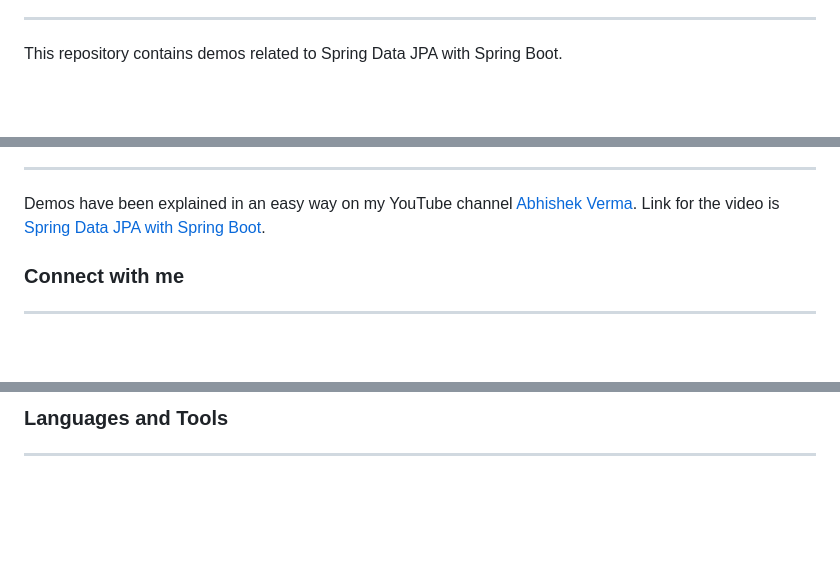
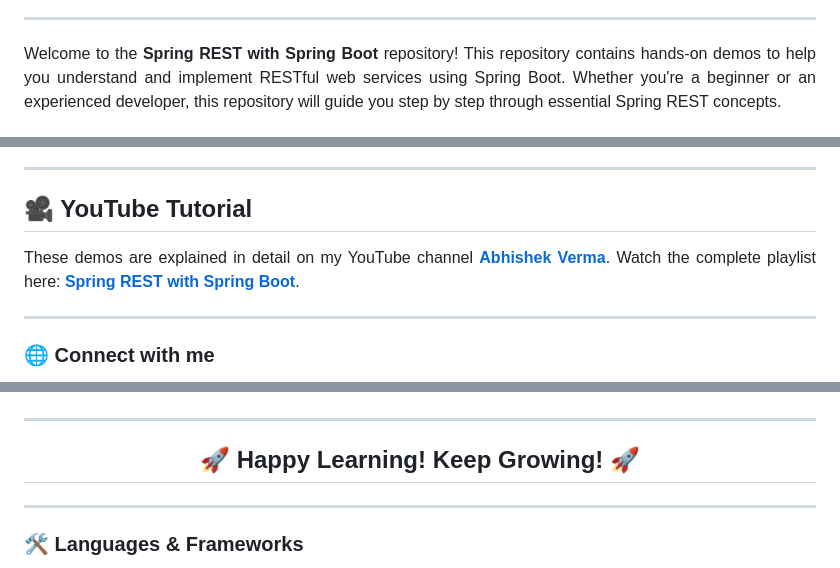
Before and after one commit to abhishekvermaa10/Spring-REST, a Markdown page: README.md, 3 parts joined by grey strips. Rendered like a GitHub page; blank space fills up the shorter version.

```diff
--- a/README.md
+++ b/README.md
@@ -2,5 +3,8 @@
 <hr>
-<p style="text-align: left;">
-    This repository contains demos related to Spring Data JPA with Spring Boot.
+
+<p align="justify">
+    Welcome to the <b>Spring REST with Spring Boot</b> repository! This repository contains hands-on demos to help you
+    understand and implement RESTful web services using Spring Boot. Whether you're a beginner or an experienced
+    developer, this repository will guide you step by step through essential Spring REST concepts.
 </p>
 
@@ -39,12 +58,14 @@
 <hr>
-<p style="text-align: left;">
-    Demos have been explained in an easy way on my YouTube channel <a
-        href="https://www.youtube.com/@abhishekvermaa10?sub_confirmation=1" target="_blank">Abhishek Verma</a>. Link for
-    the
-    video is <a href="https://www.youtube.com/playlist?list=PLJDwhlqmpSfPUg7_jffHmF_6MooTlH7rO"
-        target="_blank">Spring Data JPA with Spring Boot</a>.
+
+<h2 align="left">🎥 YouTube Tutorial</h2>
+<p align="justify">
+    These demos are explained in detail on my YouTube channel <a href="https://www.youtube.com/@abhishekvermaa10"
+        target="_blank"><b>Abhishek Verma</b></a>.
+    Watch the complete playlist here: <a href="https://www.youtube.com/playlist?list=PLJDwhlqmpSfM7NmtpvG5tR5TyYctS6yCA"
+        target="_blank"><b>Spring REST with Spring Boot</b></a>.
 </p>
 
-<h3 align="left">Connect with me</h3>
 <hr>
+
+<h3 align="left">🌐 Connect with me</h3>
 <p align="left">
@@ -60,5 +93,10 @@
 </p>
 
-<h3 align="left">Languages and Tools</h3>
 <hr>
+
+<h2 align="center">🚀 Happy Learning! Keep Growing! 🚀</h2>
+
+<hr>
+
+<h3 align="left">🛠️ Languages & Frameworks</h3>
 <p align="left">
```
Also changed, not shown: other parts of README.md (+91 -42 lines).
